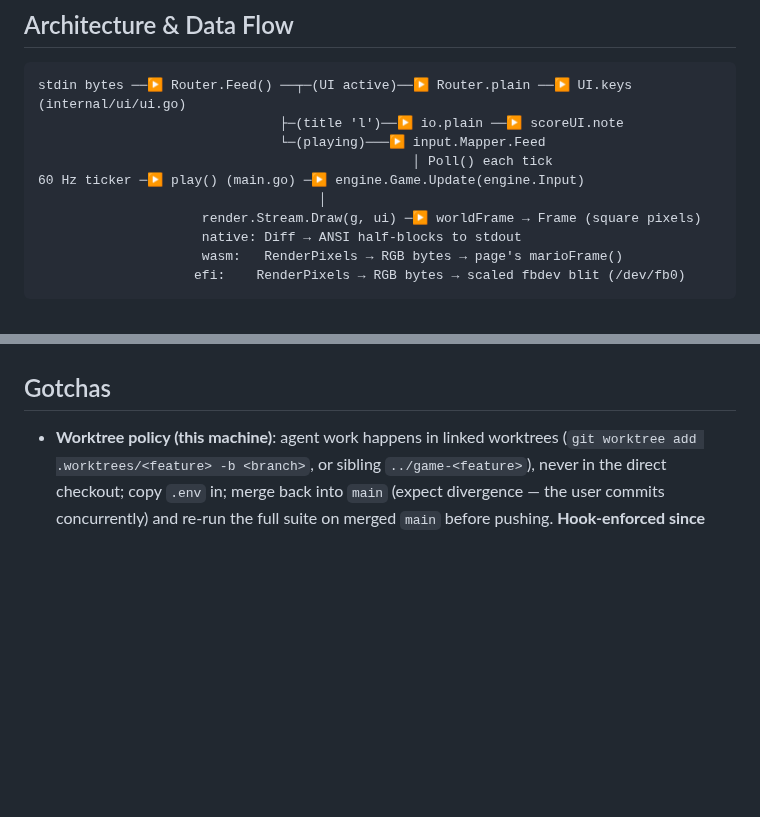
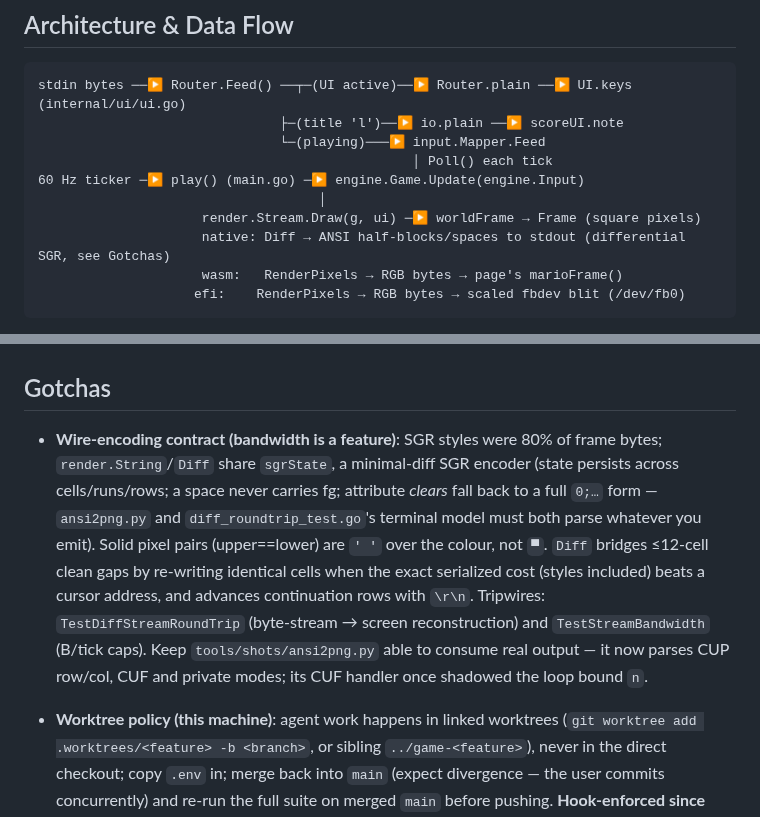
Before and after one commit to Daviey/mario, a Markdown page: AGENTS.md, 2 parts joined by grey strips. Rendered like a GitHub page; blank space fills up the shorter version.

Commit message:
docs: wire-encoding contract for the differential renderer

````diff
--- a/AGENTS.md
+++ b/AGENTS.md
@@ -16,7 +16,7 @@ stdin bytes ──▶ Router.Feed() ──┬─(UI active)──▶ Router.plai
 60 Hz ticker ─▶ play() (main.go) ─▶ engine.Game.Update(engine.Input)
                                     │
                      render.Stream.Draw(g, ui) ─▶ worldFrame → Frame (square pixels)
-                     native: Diff → ANSI half-blocks to stdout
+                     native: Diff → ANSI half-blocks/spaces to stdout (differential SGR, see Gotchas)
                      wasm:   RenderPixels → RGB bytes → page's marioFrame()
                     efi:    RenderPixels → RGB bytes → scaled fbdev blit (/dev/fb0)
 ```
@@ -138,6 +138,8 @@ Go 1.22+ required (range-over-int used). On NixOS the host cannot exec dynamical
 
 ## Gotchas
 
+- **Wire-encoding contract (bandwidth is a feature)**: SGR styles were 80% of frame bytes; `render.String`/`Diff` share `sgrState`, a minimal-diff SGR encoder (state persists across cells/runs/rows; a space never carries fg; attribute *clears* fall back to a full `0;…` form — `ansi2png.py` and `diff_roundtrip_test.go`'s terminal model must both parse whatever you emit). Solid pixel pairs (upper==lower) are `' '` over the colour, not `▀`. `Diff` bridges ≤12-cell clean gaps by re-writing identical cells when the exact serialized cost (styles included) beats a cursor address, and advances continuation rows with `\r\n`. Tripwires: `TestDiffStreamRoundTrip` (byte-stream → screen reconstruction) and `TestStreamBandwidth` (B/tick caps). Keep `tools/shots/ansi2png.py` able to consume real output — it now parses CUP row/col, CUF and private modes; its CUF handler once shadowed the loop bound `n`.
+
 - **Worktree policy (this machine)**: agent work happens in linked worktrees (`git worktree add .worktrees/<feature> -b <branch>`, or sibling `../game-<feature>`), never in the direct checkout; copy `.env` in; merge back into `main` (expect divergence — the user commits concurrently) and re-run the full suite on merged `main` before pushing. **Hook-enforced since 2026-08-25**: `.omp/hooks/pre/worktree-guard.ts` blocks `edit`/`write` calls targeting the main checkout in every omp session here (`.worktrees/**` and sibling worktrees pass; `bash` — git merge/push — is untouched; the guard fails open on unusual shapes, so it is a guardrail, not a jail).
 - **Branch hygiene (2026-08-27, user rule)**: worktree branches stay LOCAL — merge into `main`, push ONLY `main`, then delete the branch. Never `git push origin <feature-branch>`: stale remote feature branches accumulated that way (six were purged with the history rewrite). The remote carries `main` + tags, nothing else.
 - **Distro packaging**: `make deb` / `make rpm` + `packaging/aur` + `flake.nix` are versioned off `git describe`/the release tag — no `EngineVersion` bump for packaging-only changes. The flake uses `buildGoModule` (CGO off comes from its env defaults — don't shadow `CGO_ENABLED` with a derivation attr; it errors). AUR is local-build only — never wire a publish job or an `AUR_SSH_KEY` secret back in.
````
